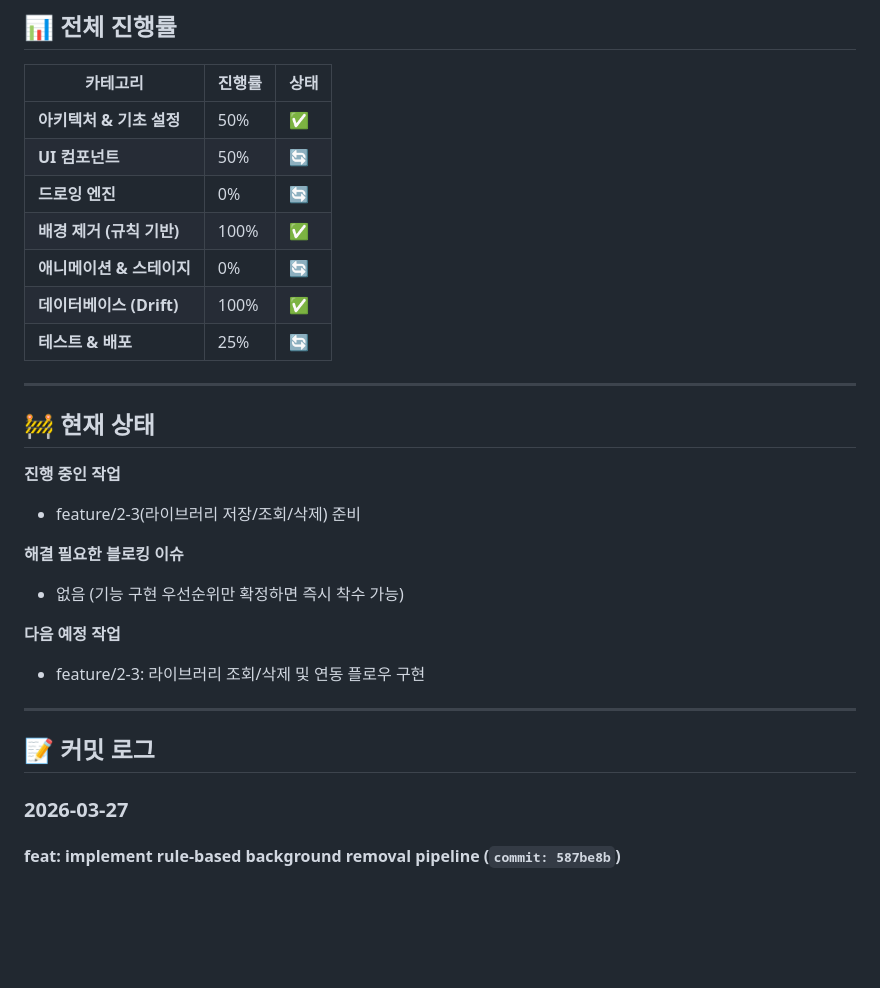
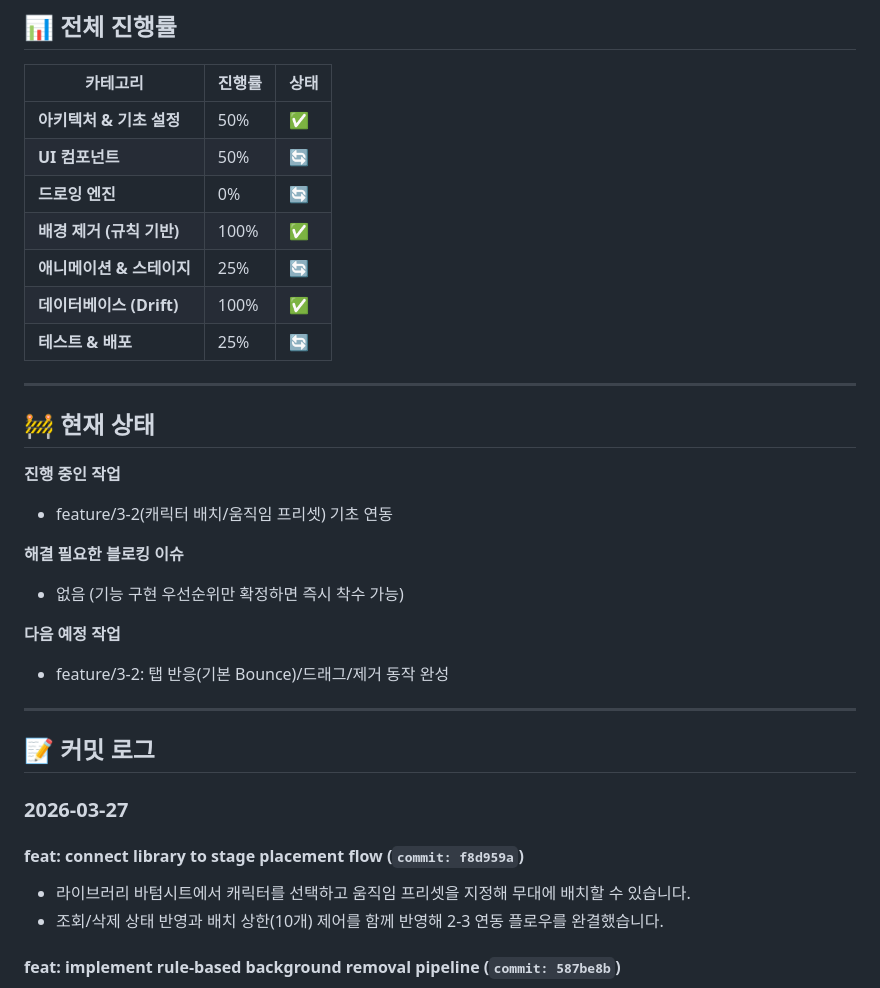
Before and after one commit to sangria-kim/doodleland, a Markdown page: docs/PROGRESS.md, the part around the change. Drawn GitHub-style; blank space fills up the shorter version.

Commit message:
docs: sync progress after 2-3 stage linkage merge
2-3 라이브러리-무대 연동 병합 결과를 기준 문서에 반영했습니다.

커밋 로그에 최신 커밋을 추가하고 진행률/현재 상태를 스테이지 3-2로 반영했습니다.

```diff
--- a/docs/PROGRESS.md
+++ b/docs/PROGRESS.md
@@ -8,7 +8,7 @@
 | **UI 컴포넌트** | 50% | 🔄 |
 | **드로잉 엔진** | 0% | 🔄 |
 | **배경 제거 (규칙 기반)** | 100% | ✅ |
-| **애니메이션 & 스테이지** | 0% | 🔄 |
+| **애니메이션 & 스테이지** | 25% | 🔄 |
 | **데이터베이스 (Drift)** | 100% | ✅ |
 | **테스트 & 배포** | 25% | 🔄 |
 
@@ -17,19 +17,23 @@
 ## 🚧 현재 상태
 
 **진행 중인 작업**
-- feature/2-3(라이브러리 저장/조회/삭제) 준비
+- feature/3-2(캐릭터 배치/움직임 프리셋) 기초 연동
 
 **해결 필요한 블로킹 이슈**
 - 없음 (기능 구현 우선순위만 확정하면 즉시 착수 가능)
 
 **다음 예정 작업**
-- feature/2-3: 라이브러리 조회/삭제 및 연동 플로우 구현
+- feature/3-2: 탭 반응(기본 Bounce)/드래그/제거 동작 완성
 
 ---
 
 ## 📝 커밋 로그
 
 ### 2026-03-27
+
+#### feat: connect library to stage placement flow (`commit: f8d959a`)
+- 라이브러리 바텀시트에서 캐릭터를 선택하고 움직임 프리셋을 지정해 무대에 배치할 수 있습니다.
+- 조회/삭제 상태 반영과 배치 상한(10개) 제어를 함께 반영해 2-3 연동 플로우를 완결했습니다.
 
 #### feat: implement rule-based background removal pipeline (`commit: 587be8b`)
 - 캡처 저장 플로우에 규칙 기반 배경 제거를 적용해 투명 PNG를 자동으로 생성합니다.
```
